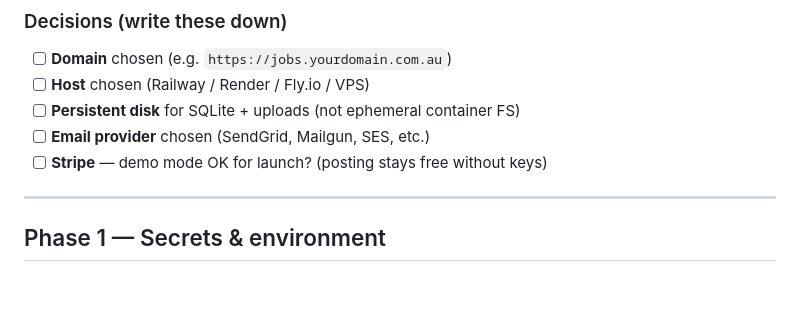
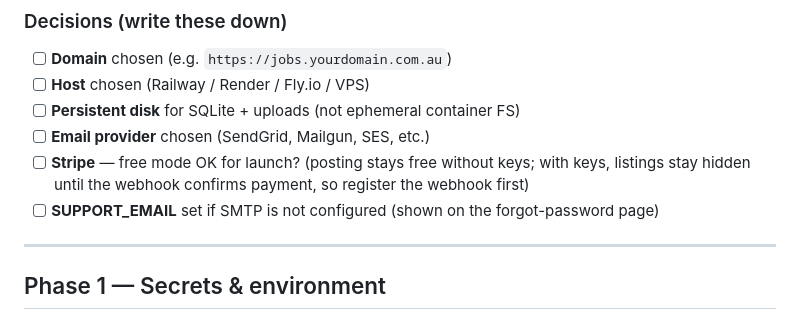
Before and after one commit to ROBERT15-ENG/openjobs, a Markdown page: DEPLOYMENT_CHECKLIST.md, the part around the change. GitHub-like rendering; blank space fills up the shorter version.

```diff
--- a/DEPLOYMENT_CHECKLIST.md
+++ b/DEPLOYMENT_CHECKLIST.md
@@ -21,7 +21,8 @@ Use this before and after every production deploy. Pair with [PRODUCTION.md](./P
 - [ ] **Host** chosen (Railway / Render / Fly.io / VPS)
 - [ ] **Persistent disk** for SQLite + uploads (not ephemeral container FS)
 - [ ] **Email provider** chosen (SendGrid, Mailgun, SES, etc.)
-- [ ] **Stripe** — demo mode OK for launch? (posting stays free without keys)
+- [ ] **Stripe** — free mode OK for launch? (posting stays free without keys; with keys, listings stay hidden until the webhook confirms payment, so register the webhook first)
+- [ ] **SUPPORT_EMAIL** set if SMTP is not configured (shown on the forgot-password page)
 
 ---
 
```
Also changed, not shown: CHANGELOG.md (+18 -0 lines), PRODUCTION.md (+2 -1 lines).
